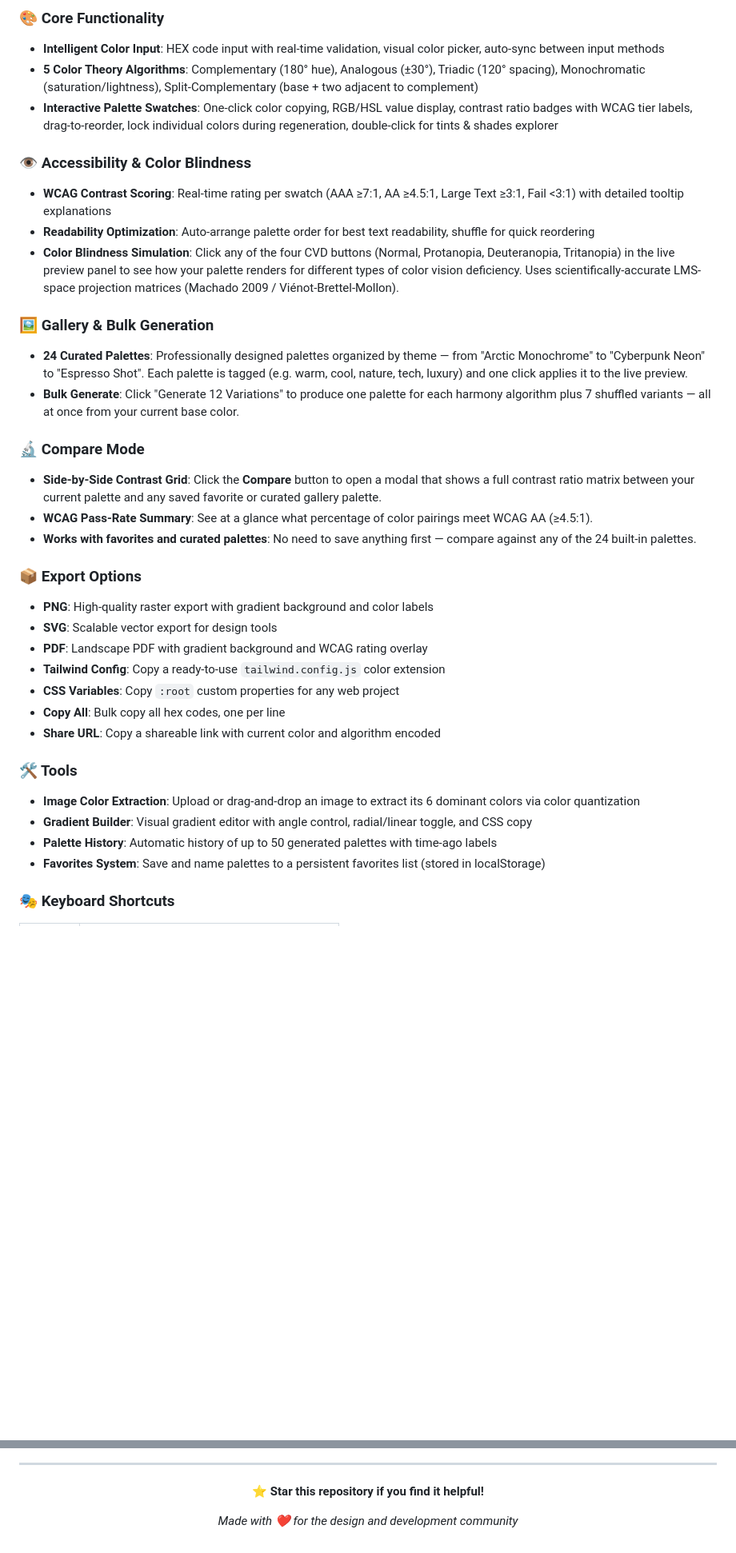
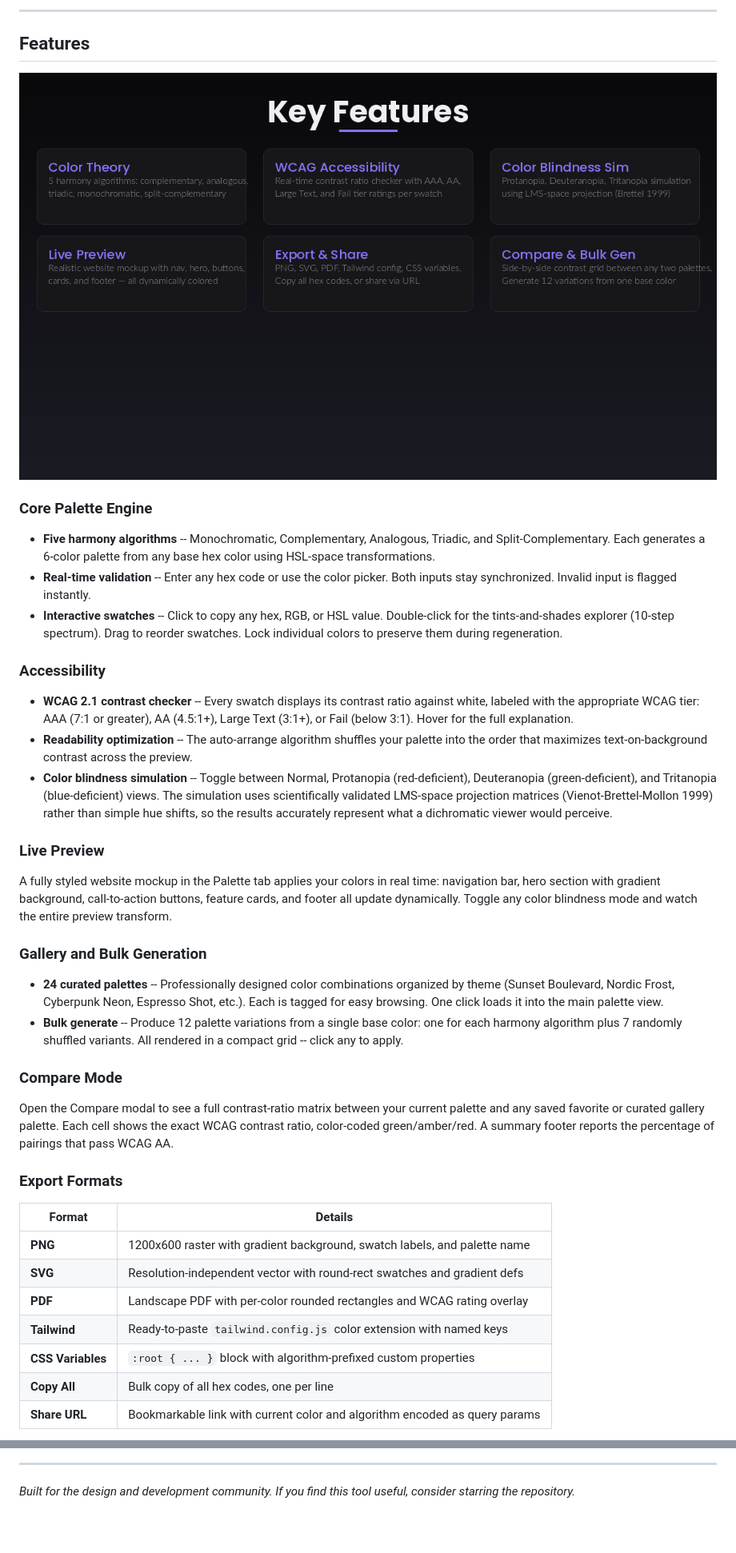
Before and after one commit to Hhhpraise/smart-color-palette-generator, a Markdown page: README.md, 2 parts joined by grey strips. Shown: that part at 80% size. Rendered like a GitHub page; pictures changed too: readme-features.png (added); blank space fills up the shorter version.

```diff
--- a/README.md
+++ b/README.md
@@ -22,42 +14,44 @@
 
-### 🎨 Core Functionality
+---
 
-- **Intelligent Color Input**: HEX code input with real-time validation, visual color picker, auto-sync between input methods
-- **5 Color Theory Algorithms**: Complementary (180° hue), Analogous (±30°), Triadic (120° spacing), Monochromatic (saturation/lightness), Split-Complementary (base + two adjacent to complement)
-- **Interactive Palette Swatches**: One-click color copying, RGB/HSL value display, contrast ratio badges with WCAG tier labels, drag-to-reorder, lock individual colors during regeneration, double-click for tints & shades explorer
+## Features
 
-### 👁️ Accessibility & Color Blindness
+![Key features overview](readme-features.png)
 
-- **WCAG Contrast Scoring**: Real-time rating per swatch (AAA ≥7:1, AA ≥4.5:1, Large Text ≥3:1, Fail <3:1) with detailed tooltip explanations
-- **Readability Optimization**: Auto-arrange palette order for best text readability, shuffle for quick reordering
-- **Color Blindness Simulation**: Click any of the four CVD buttons (Normal, Protanopia, Deuteranopia, Tritanopia) in the live preview panel to see how your palette renders for different types of color vision deficiency. Uses scientifically-accurate LMS-space projection matrices (Machado 2009 / Viénot-Brettel-Mollon).
+### Core Palette Engine
 
-### 🖼️ Gallery & Bulk Generation
+- **Five harmony algorithms** -- Monochromatic, Complementary, Analogous, Triadic, and Split-Complementary. Each generates a 6-color palette from any base hex color using HSL-space transformations.
+- **Real-time validation** -- Enter any hex code or use the color picker. Both inputs stay synchronized. Invalid input is flagged instantly.
+- **Interactive swatches** -- Click to copy any hex, RGB, or HSL value. Double-click for the tints-and-shades explorer (10-step spectrum). Drag to reorder swatches. Lock individual colors to preserve them during regeneration.
 
-- **24 Curated Palettes**: Professionally designed palettes organized by theme — from "Arctic Monochrome" to "Cyberpunk Neon" to "Espresso Shot". Each palette is tagged (e.g. warm, cool, nature, tech, luxury) and one click applies it to the live preview.
-- **Bulk Generate**: Click "Generate 12 Variations" to produce one palette for each harmony algorithm plus 7 shuffled variants — all at once from your current base color.
+### Accessibility
 
-### 🔬 Compare Mode
+- **WCAG 2.1 contrast checker** -- Every swatch displays its contrast ratio against white, labeled with the appropriate WCAG tier: AAA (7:1 or greater), AA (4.5:1+), Large Text (3:1+), or Fail (below 3:1). Hover for the full explanation.
+- **Readability optimization** -- The auto-arrange algorithm shuffles your palette into the order that maximizes text-on-background contrast across the preview.
+- **Color blindness simulation** -- Toggle between Normal, Protanopia (red-deficient), Deuteranopia (green-deficient), and Tritanopia (blue-deficient) views. The simulation uses scientifically validated LMS-space projection matrices (Vienot-Brettel-Mollon 1999) rather than simple hue shifts, so the results accurately represent what a dichromatic viewer would perceive.
 
-- **Side-by-Side Contrast Grid**: Click the **Compare** button to open a modal that shows a full contrast ratio matrix between your current palette and any saved favorite or curated gallery palette.
-- **WCAG Pass-Rate Summary**: See at a glance what percentage of color pairings meet WCAG AA (≥4.5:1).
-- **Works with favorites and curated palettes**: No need to save anything first — compare against any of the 24 built-in palettes.
+### Live Preview
 
-### 📦 Export Options
+A fully styled website mockup in the Palette tab applies your colors in real time: navigation bar, hero section with gradient background, call-to-action buttons, feature cards, and footer all update dynamically. Toggle any color blindness mode and watch the entire preview transform.
 
-- **PNG**: High-quality raster export with gradient background and color labels
-- **SVG**: Scalable vector export for design tools
-- **PDF**: Landscape PDF with gradient background and WCAG rating overlay
-- **Tailwind Config**: Copy a ready-to-use `tailwind.config.js` color extension
-- **CSS Variables**: Copy `:root` custom properties for any web project
-- **Copy All**: Bulk copy all hex codes, one per line
-- **Share URL**: Copy a shareable link with current color and algorithm encoded
+### Gallery and Bulk Generation
 
-### 🛠️ Tools
+- **24 curated palettes** -- Professionally designed color combinations organized by theme (Sunset Boulevard, Nordic Frost, Cyberpunk Neon, Espresso Shot, etc.). Each is tagged for easy browsing. One click loads it into the main palette view.
+- **Bulk generate** -- Produce 12 palette variations from a single base color: one for each harmony algorithm plus 7 randomly shuffled variants. All rendered in a compact grid -- click any to apply.
 
-- **Image Color Extraction**: Upload or drag-and-drop an image to extract its 6 dominant colors via color quantization
-- **Gradient Builder**: Visual gradient editor with angle control, radial/linear toggle, and CSS copy
-- **Palette History**: Automatic history of up to 50 generated palettes with time-ago labels
-- **Favorites System**: Save and name palettes to a persistent favorites list (stored in localStorage)
+### Compare Mode
 
-### 🎭 Keyboard Shortcuts
+Open the Compare modal to see a full contrast-ratio matrix between your current palette and any saved favorite or curated gallery palette. Each cell shows the exact WCAG contrast ratio, color-coded green/amber/red. A summary footer reports the percentage of pairings that pass WCAG AA.
+
+### Export Formats
+
+| Format | Details |
+|--------|---------|
+| **PNG** | 1200x600 raster with gradient background, swatch labels, and palette name |
+| **SVG** | Resolution-independent vector with round-rect swatches and gradient defs |
+| **PDF** | Landscape PDF with per-color rounded rectangles and WCAG rating overlay |
+| **Tailwind** | Ready-to-paste `tailwind.config.js` color extension with named keys |
+| **CSS Variables** | `:root { ... }` block with algorithm-prefixed custom properties |
+| **Copy All** | Bulk copy of all hex codes, one per line |
+| **Share URL** | Bookmarkable link with current color and algorithm encoded as query params |
+
@@ -256,10 +234,4 @@ This project is licensed under the **MIT License** — see the [LICENSE](LICENSE
 
 ---
 
-<div align="center">
-
-**⭐ Star this repository if you find it helpful!**
-
-*Made with ❤️ for the design and development community*
-
-</div>
+*Built for the design and development community. If you find this tool useful, consider starring the repository.*
```
Also changed, not shown: other parts of README.md (+138 -162 lines), og-image.png (added), readme-hero.png (added), 2 other files.
